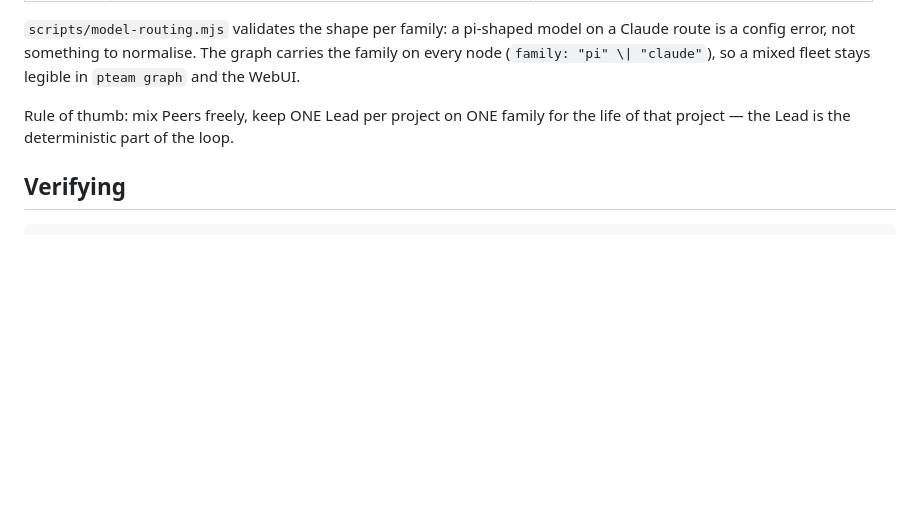
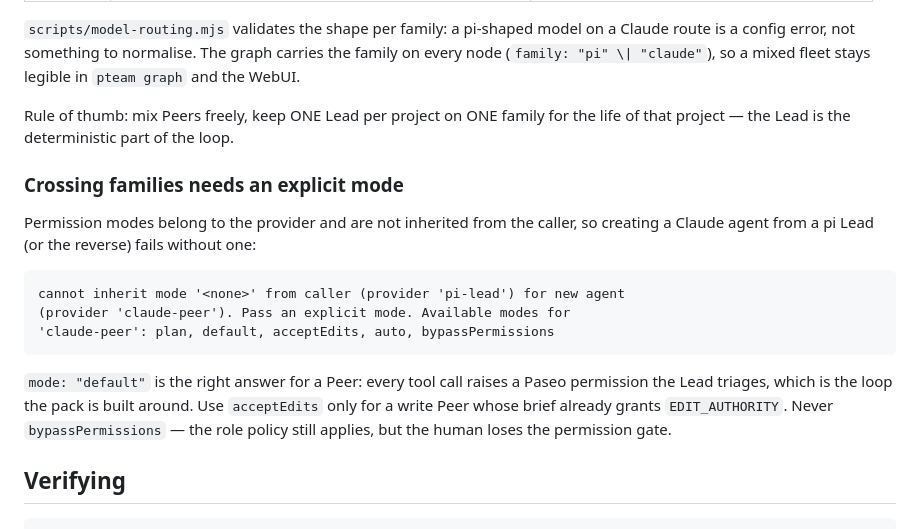
Before and after one commit to Minnyat/paseo-pi-team, a Markdown page: docs/claude-runtime.md, the part around the change. Drawn GitHub-style; blank space fills up the shorter version.

````diff
--- a/docs/claude-runtime.md
+++ b/docs/claude-runtime.md
@@ -152,6 +152,23 @@ stays legible in `pteam graph` and the WebUI.
 Rule of thumb: mix Peers freely, keep ONE Lead per project on ONE family for
 the life of that project — the Lead is the deterministic part of the loop.
 
+### Crossing families needs an explicit mode
+
+Permission modes belong to the provider and are not inherited from the caller,
+so creating a Claude agent from a pi Lead (or the reverse) fails without one:
+
+```text
+cannot inherit mode '<none>' from caller (provider 'pi-lead') for new agent
+(provider 'claude-peer'). Pass an explicit mode. Available modes for
+'claude-peer': plan, default, acceptEdits, auto, bypassPermissions
+```
+
+`mode: "default"` is the right answer for a Peer: every tool call raises a Paseo
+permission the Lead triages, which is the loop the pack is built around. Use
+`acceptEdits` only for a write Peer whose brief already grants `EDIT_AUTHORITY`.
+Never `bypassPermissions` — the role policy still applies, but the human loses
+the permission gate.
+
 ## Verifying
 
 ```bash
````
Also changed, not shown: skills/paseo-team-lead/SKILL.md (+15 -0 lines).
